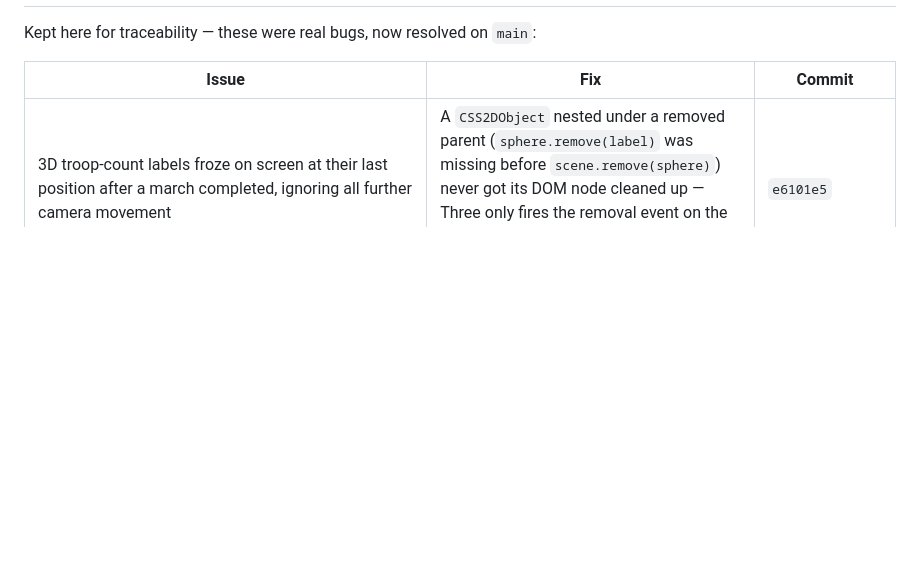
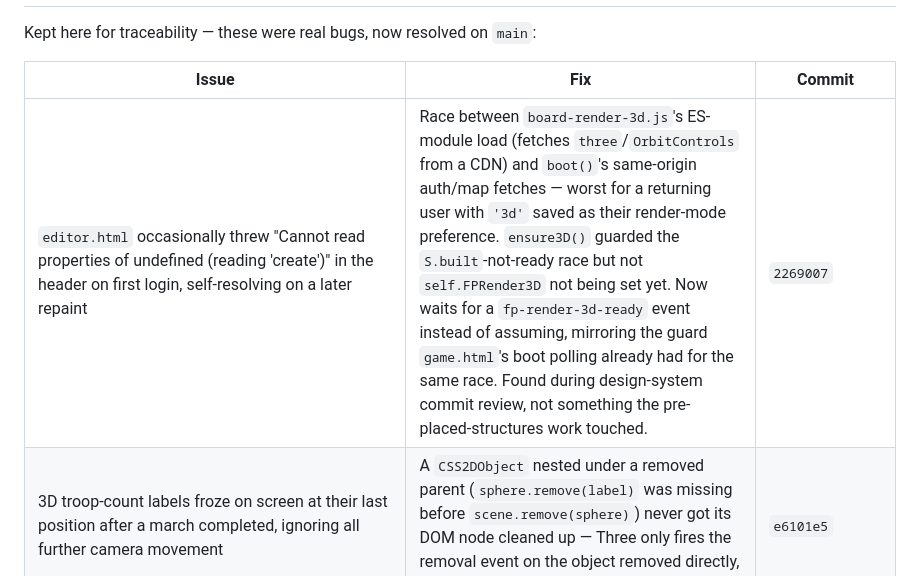
Before and after one commit to Synxpsis/supremacylive, a Markdown page: docs/KNOWN_ISSUES.md, the part around one of its changes. Rendered like a GitHub page; blank space fills up the shorter version.

Commit message:
Document the editor 3D module-race fix in KNOWN_ISSUES
Co-Authored-By: Claude Sonnet 5 <noreply@anthropic.com>

```diff
--- a/docs/KNOWN_ISSUES.md
+++ b/docs/KNOWN_ISSUES.md
@@ -39,6 +39,7 @@ Kept here for traceability — these were real bugs, now resolved on `main`:
 
 | Issue | Fix | Commit |
 |---|---|---|
+| `editor.html` occasionally threw "Cannot read properties of undefined (reading 'create')" in the header on first login, self-resolving on a later repaint | Race between `board-render-3d.js`'s ES-module load (fetches `three`/`OrbitControls` from a CDN) and `boot()`'s same-origin auth/map fetches — worst for a returning user with `'3d'` saved as their render-mode preference. `ensure3D()` guarded the `S.built`-not-ready race but not `self.FPRender3D` not being set yet. Now waits for a `fp-render-3d-ready` event instead of assuming, mirroring the guard `game.html`'s boot polling already had for the same race. Found during design-system commit review, not something the pre-placed-structures work touched. | `2269007` |
 | 3D troop-count labels froze on screen at their last position after a march completed, ignoring all further camera movement | A `CSS2DObject` nested under a removed parent (`sphere.remove(label)` was missing before `scene.remove(sphere)`) never got its DOM node cleaned up — Three only fires the removal event on the object removed directly, not recursively. See [RENDERING.md](RENDERING.md). | `e6101e5` |
 | 3D garrison/troop/march labels rendered dead-centered on their tile/piece/sphere instead of offset above it | `CSS2DRenderer` overwrites `element.style.transform` inline every frame from the object's `.center`, silently overriding the CSS `transform` rule each label declared for its offset. Switched to `CSS2DObject.center`. | `e6101e5` |
 | 3D camera had no selection-centering or lock — free to pan/rotate away from a tile mid-order | Selecting/arming a tile now recentres the orbit target and freezes rotate/pan (zoom stays live) until the selection clears. | `e6101e5` |
```
Also changed, not shown: other parts of docs/KNOWN_ISSUES.md (+1 -1 lines).
